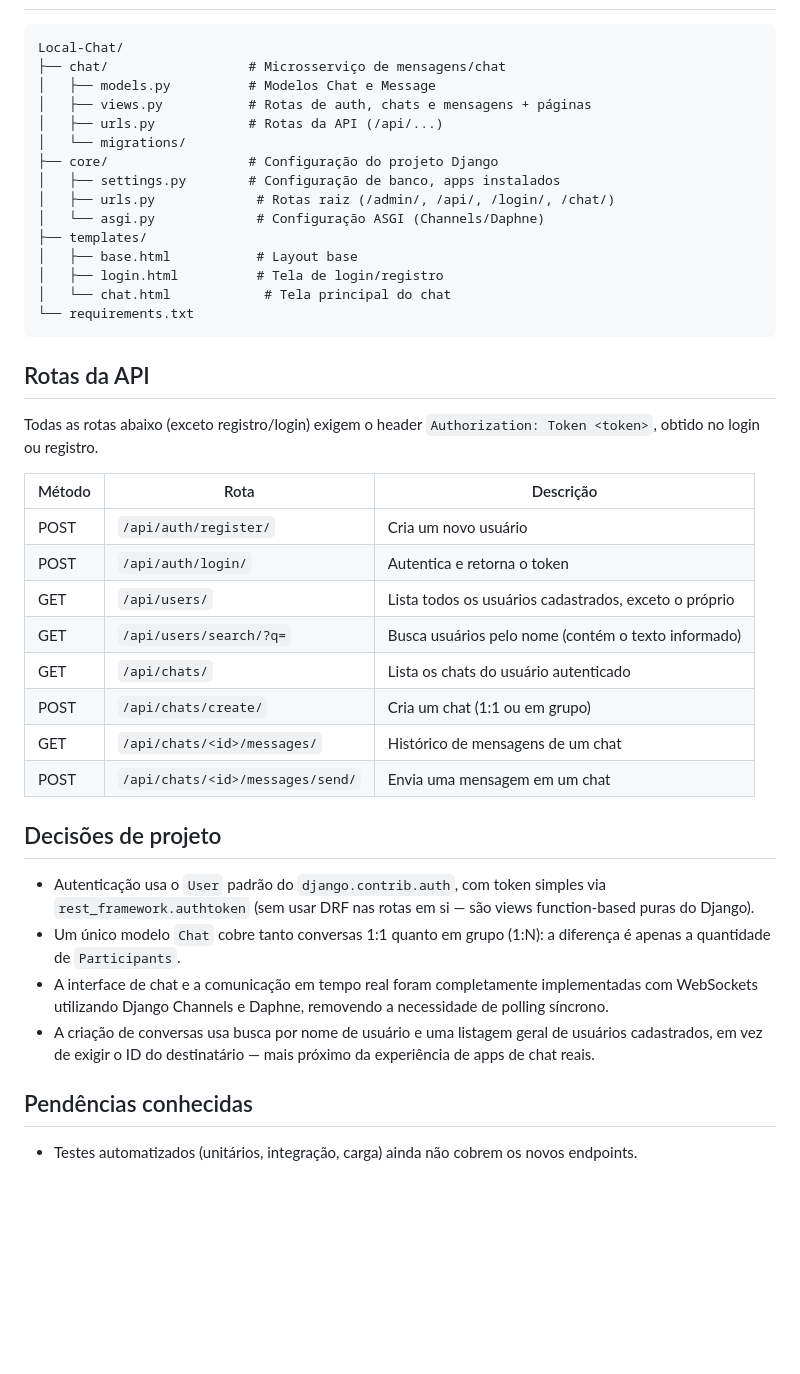
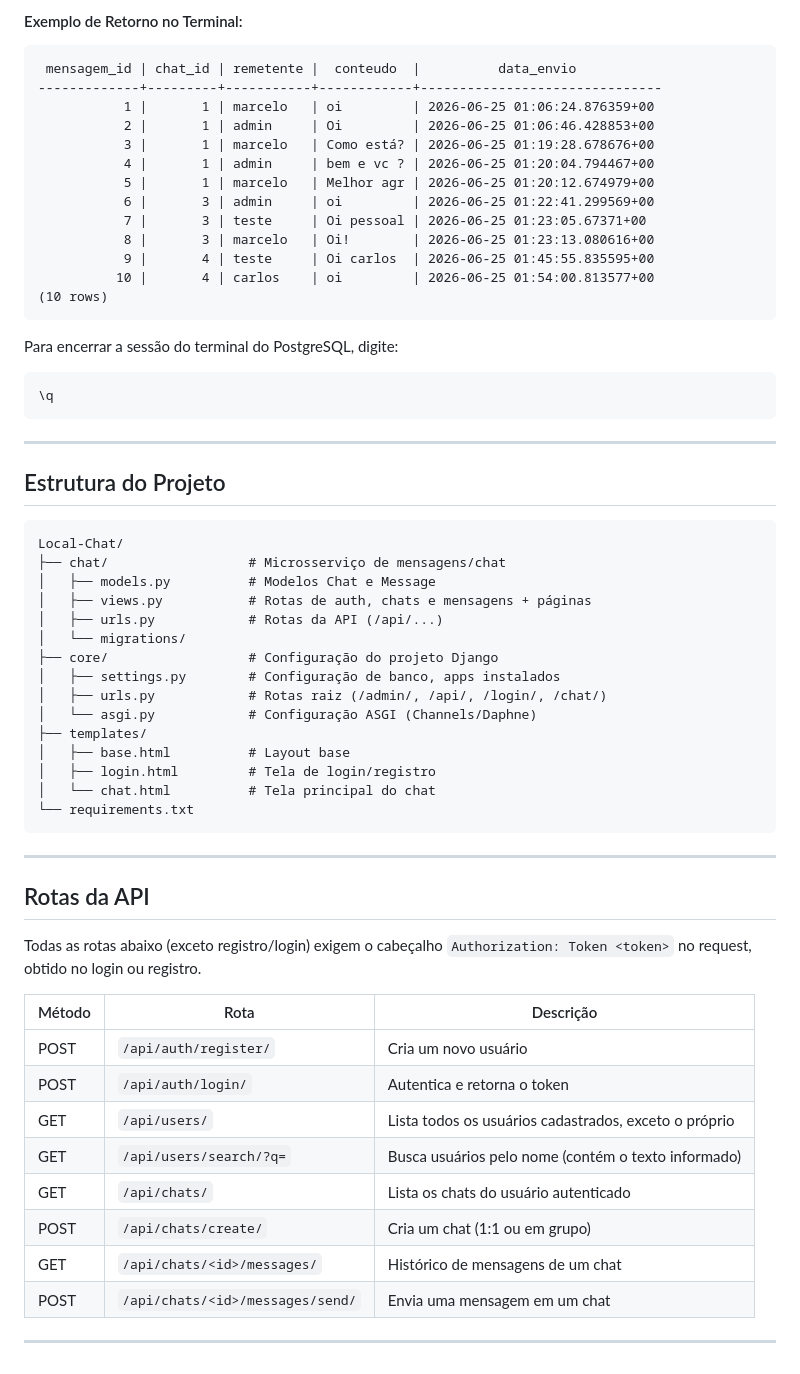
Before and after one commit to 1olecram/Local-Chat, a Markdown page: readme.md, the part around one of its changes. Drawn GitHub-style; blank space fills up the shorter version.

````diff
--- a/readme.md
+++ b/readme.md
@@ -93,3 +162,30 @@ DB_PORT=5435 python manage.py runserver
+#### Exemplo de Retorno no Terminal:
+
+```
+ mensagem_id | chat_id | remetente |  conteudo  |          data_envio
+-------------+---------+-----------+------------+-------------------------------
+           1 |       1 | marcelo   | oi         | 2026-06-25 01:06:24.876359+00
+           2 |       1 | admin     | Oi         | 2026-06-25 01:06:46.428853+00
+           3 |       1 | marcelo   | Como está? | 2026-06-25 01:19:28.678676+00
+           4 |       1 | admin     | bem e vc ? | 2026-06-25 01:20:04.794467+00
+           5 |       1 | marcelo   | Melhor agr | 2026-06-25 01:20:12.674979+00
+           6 |       3 | admin     | oi         | 2026-06-25 01:22:41.299569+00
+           7 |       3 | teste     | Oi pessoal | 2026-06-25 01:23:05.67371+00
+           8 |       3 | marcelo   | Oi!        | 2026-06-25 01:23:13.080616+00
+           9 |       4 | teste     | Oi carlos  | 2026-06-25 01:45:55.835595+00
+          10 |       4 | carlos    | oi         | 2026-06-25 01:54:00.813577+00
+(10 rows)
+```
+
+Para encerrar a sessão do terminal do PostgreSQL, digite:
+
+```sql
+\q
+```
+
+---
+
+## Estrutura do Projeto
 
 ```
 Local-Chat/
@@ -100,44 +196,30 @@ Local-Chat/
 │   └── migrations/
 ├── core/                  # Configuração do projeto Django
 │   ├── settings.py        # Configuração de banco, apps instalados
-│   ├── urls.py             # Rotas raiz (/admin/, /api/, /login/, /chat/)
-│   └── asgi.py             # Configuração ASGI (Channels/Daphne)
+│   ├── urls.py            # Rotas raiz (/admin/, /api/, /login/, /chat/)
+│   └── asgi.py            # Configuração ASGI (Channels/Daphne)
 ├── templates/
-│   ├── base.html           # Layout base
-│   ├── login.html          # Tela de login/registro
-│   └── chat.html            # Tela principal do chat
+│   ├── base.html          # Layout base
+│   ├── login.html         # Tela de login/registro
+│   └── chat.html          # Tela principal do chat
 └── requirements.txt
 ```
 
+---
+
 ## Rotas da API
 
-Todas as rotas abaixo (exceto registro/login) exigem o header
-`Authorization: Token <token>`, obtido no login ou registro.
+Todas as rotas abaixo (exceto registro/login) exigem o cabeçalho `Authorization: Token <token>` no request, obtido no login ou registro.
 
-| Método | Rota | Descrição |
-|---|---|---|
-| POST | `/api/auth/register/` | Cria um novo usuário |
-| POST | `/api/auth/login/` | Autentica e retorna o token |
-| GET | `/api/users/` | Lista todos os usuários cadastrados, exceto o próprio |
-| GET | `/api/users/search/?q=` | Busca usuários pelo nome (contém o texto informado) |
-| GET | `/api/chats/` | Lista os chats do usuário autenticado |
-| POST | `/api/chats/create/` | Cria um chat (1:1 ou em grupo) |
-| GET | `/api/chats/<id>/messages/` | Histórico de mensagens de um chat |
-| POST | `/api/chats/<id>/messages/send/` | Envia uma mensagem em um chat |
+| Método | Rota                               | Descrição                                             |
+| ------- | ---------------------------------- | ------------------------------------------------------- |
+| POST    | `/api/auth/register/`            | Cria um novo usuário                                   |
+| POST    | `/api/auth/login/`               | Autentica e retorna o token                             |
+| GET     | `/api/users/`                    | Lista todos os usuários cadastrados, exceto o próprio |
+| GET     | `/api/users/search/?q=`          | Busca usuários pelo nome (contém o texto informado)   |
+| GET     | `/api/chats/`                    | Lista os chats do usuário autenticado                  |
+| POST    | `/api/chats/create/`             | Cria um chat (1:1 ou em grupo)                          |
+| GET     | `/api/chats/<id>/messages/`      | Histórico de mensagens de um chat                      |
+| POST    | `/api/chats/<id>/messages/send/` | Envia uma mensagem em um chat                           |
 
-## Decisões de projeto
-
-- Autenticação usa o `User` padrão do `django.contrib.auth`, com
-  token simples via `rest_framework.authtoken` (sem usar DRF nas
-  rotas em si — são views function-based puras do Django).
-- Um único modelo `Chat` cobre tanto conversas 1:1 quanto em grupo
-  (1:N): a diferença é apenas a quantidade de `Participants`.
-- A interface de chat e a comunicação em tempo real foram completamente implementadas com WebSockets utilizando Django Channels e Daphne, removendo a necessidade de polling síncrono.
-- A criação de conversas usa busca por nome de usuário e uma listagem
-  geral de usuários cadastrados, em vez de exigir o ID do destinatário
-  — mais próximo da experiência de apps de chat reais.
-
-## Pendências conhecidas
-
-- Testes automatizados (unitários, integração, carga) ainda não
-  cobrem os novos endpoints.
+---
````
Also changed, not shown: other parts of readme.md (+104 -35 lines).
